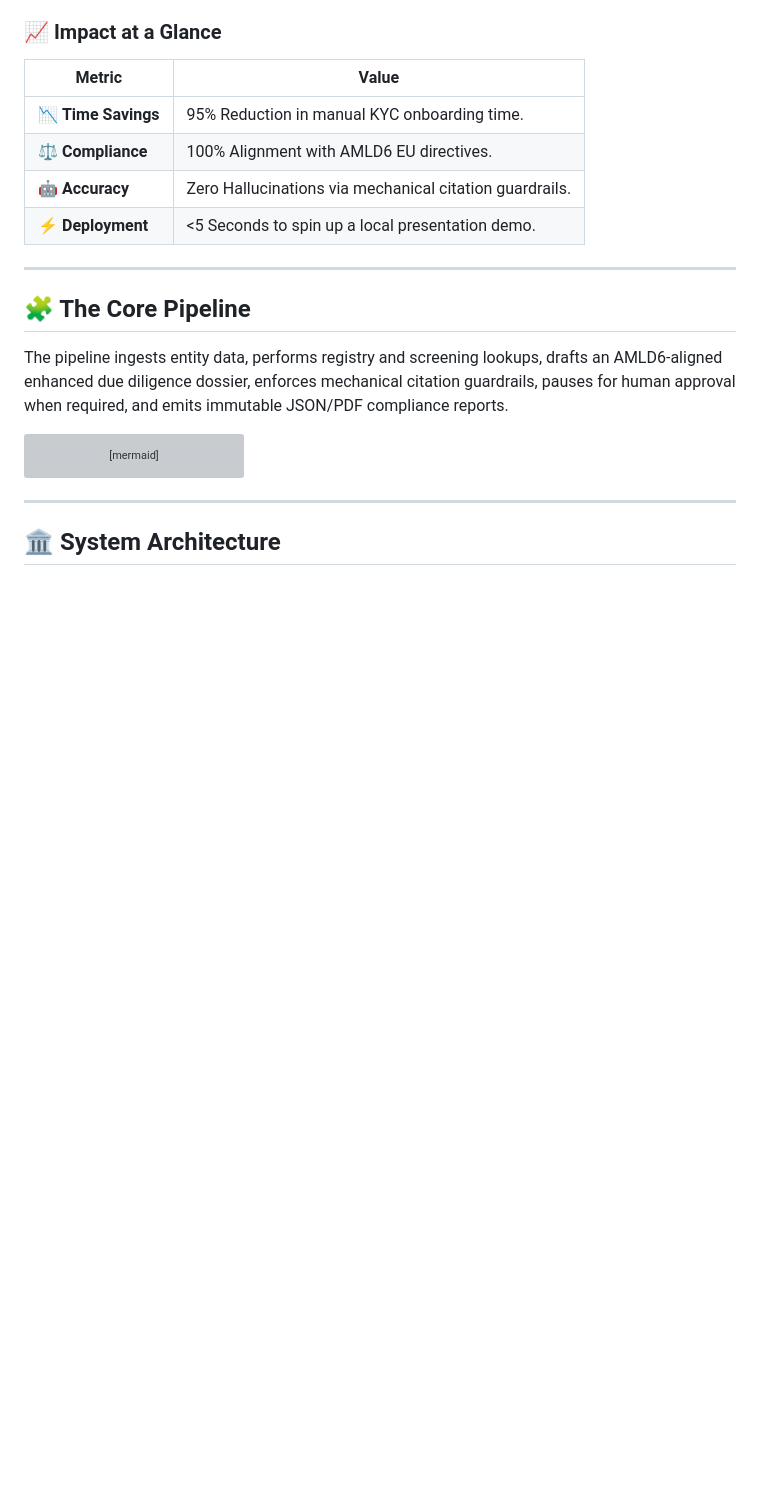
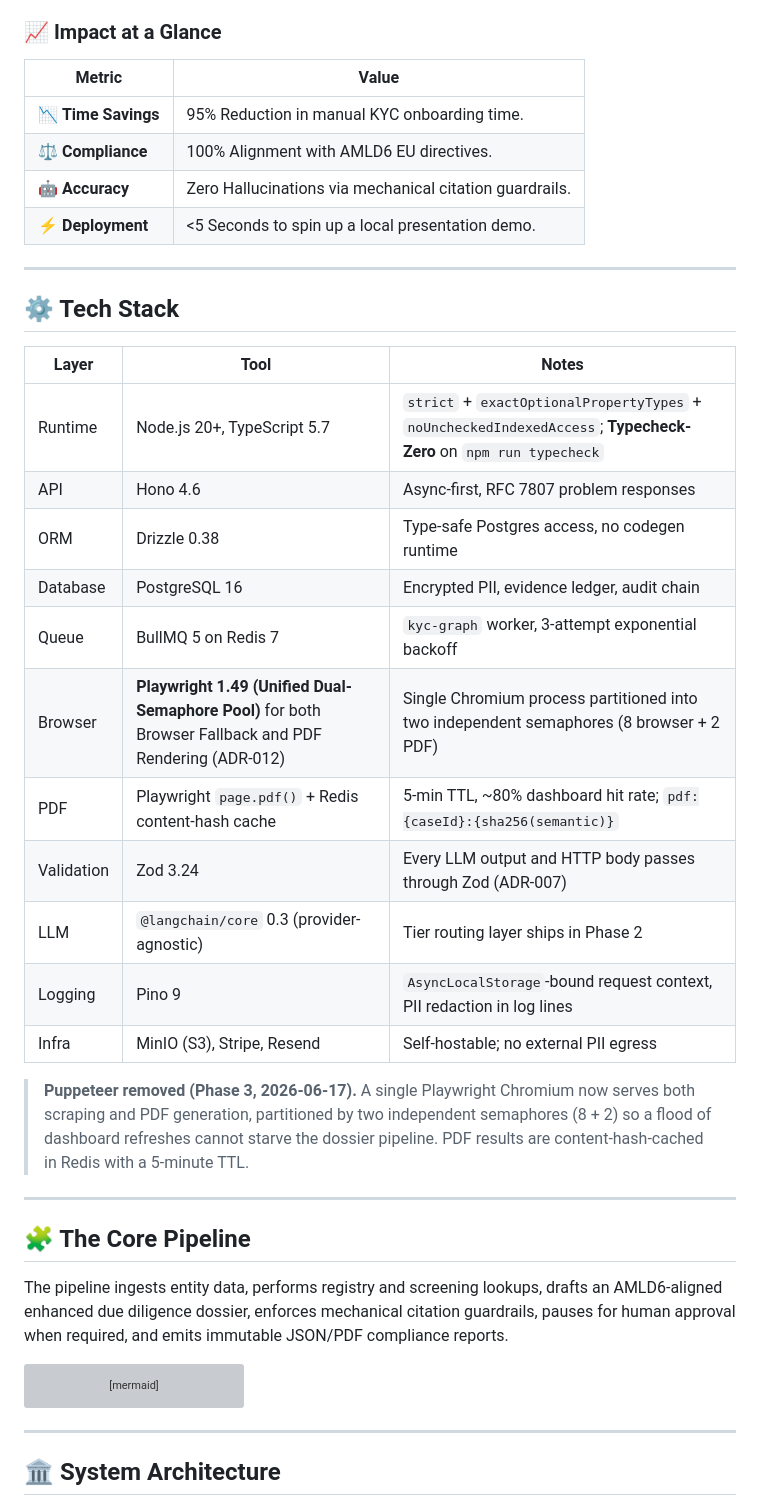
Before and after one commit to kakashi3lite/kyc-copilot, a Markdown page: README.md, the part around one of its changes. GitHub-like rendering; blank space fills up the shorter version; grey boxes are pictures that could not be loaded.

```diff
--- a/README.md
+++ b/README.md
@@ -11,6 +11,26 @@ KYC-Copilot is an agentic AML/KYC compliance platform built for EU payments inst
 | ⚖️ **Compliance** | 100% Alignment with AMLD6 EU directives. |
 | 🤖 **Accuracy** | Zero Hallucinations via mechanical citation guardrails. |
 | ⚡ **Deployment** | <5 Seconds to spin up a local presentation demo. |
+
+---
+
+## ⚙️ Tech Stack
+
+| Layer | Tool | Notes |
+|---|---|---|
+| Runtime | Node.js 20+, TypeScript 5.7 | `strict` + `exactOptionalPropertyTypes` + `noUncheckedIndexedAccess`; **Typecheck-Zero** on `npm run typecheck` |
+| API | Hono 4.6 | Async-first, RFC 7807 problem responses |
+| ORM | Drizzle 0.38 | Type-safe Postgres access, no codegen runtime |
+| Database | PostgreSQL 16 | Encrypted PII, evidence ledger, audit chain |
+| Queue | BullMQ 5 on Redis 7 | `kyc-graph` worker, 3-attempt exponential backoff |
+| Browser | **Playwright 1.49 (Unified Dual-Semaphore Pool)** for both Browser Fallback and PDF Rendering (ADR-012) | Single Chromium process partitioned into two independent semaphores (8 browser + 2 PDF) |
+| PDF | Playwright `page.pdf()` + Redis content-hash cache | 5-min TTL, ~80% dashboard hit rate; `pdf:{caseId}:{sha256(semantic)}` |
+| Validation | Zod 3.24 | Every LLM output and HTTP body passes through Zod (ADR-007) |
+| LLM | `@langchain/core` 0.3 (provider-agnostic) | Tier routing layer ships in Phase 2 |
+| Logging | Pino 9 | `AsyncLocalStorage`-bound request context, PII redaction in log lines |
+| Infra | MinIO (S3), Stripe, Resend | Self-hostable; no external PII egress |
+
+> **Puppeteer removed (Phase 3, 2026-06-17).** A single Playwright Chromium now serves both scraping and PDF generation, partitioned by two independent semaphores (8 + 2) so a flood of dashboard refreshes cannot starve the dossier pipeline. PDF results are content-hash-cached in Redis with a 5-minute TTL.
 
 ---
 
```
Also changed, not shown: other parts of README.md (+25 -1 lines).
